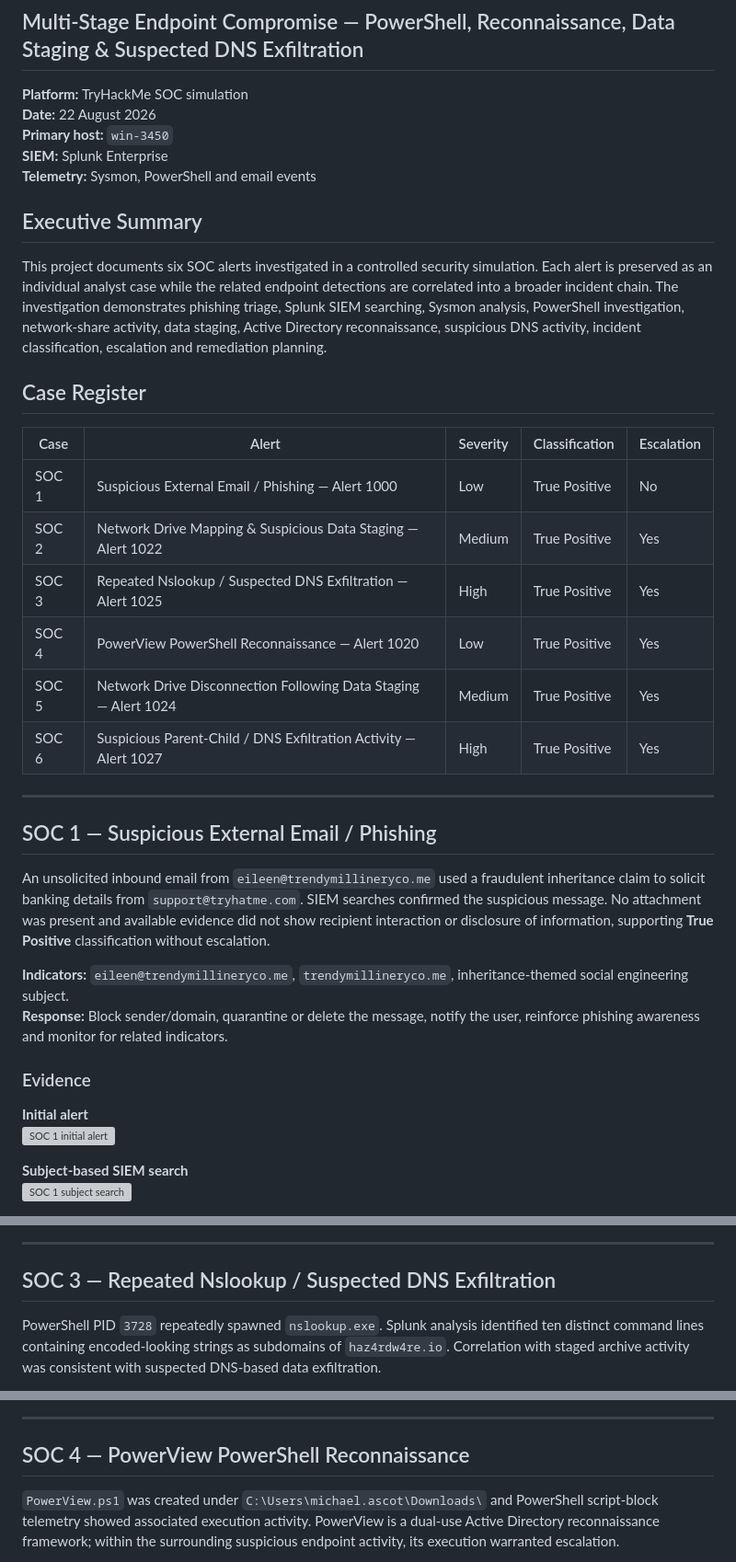
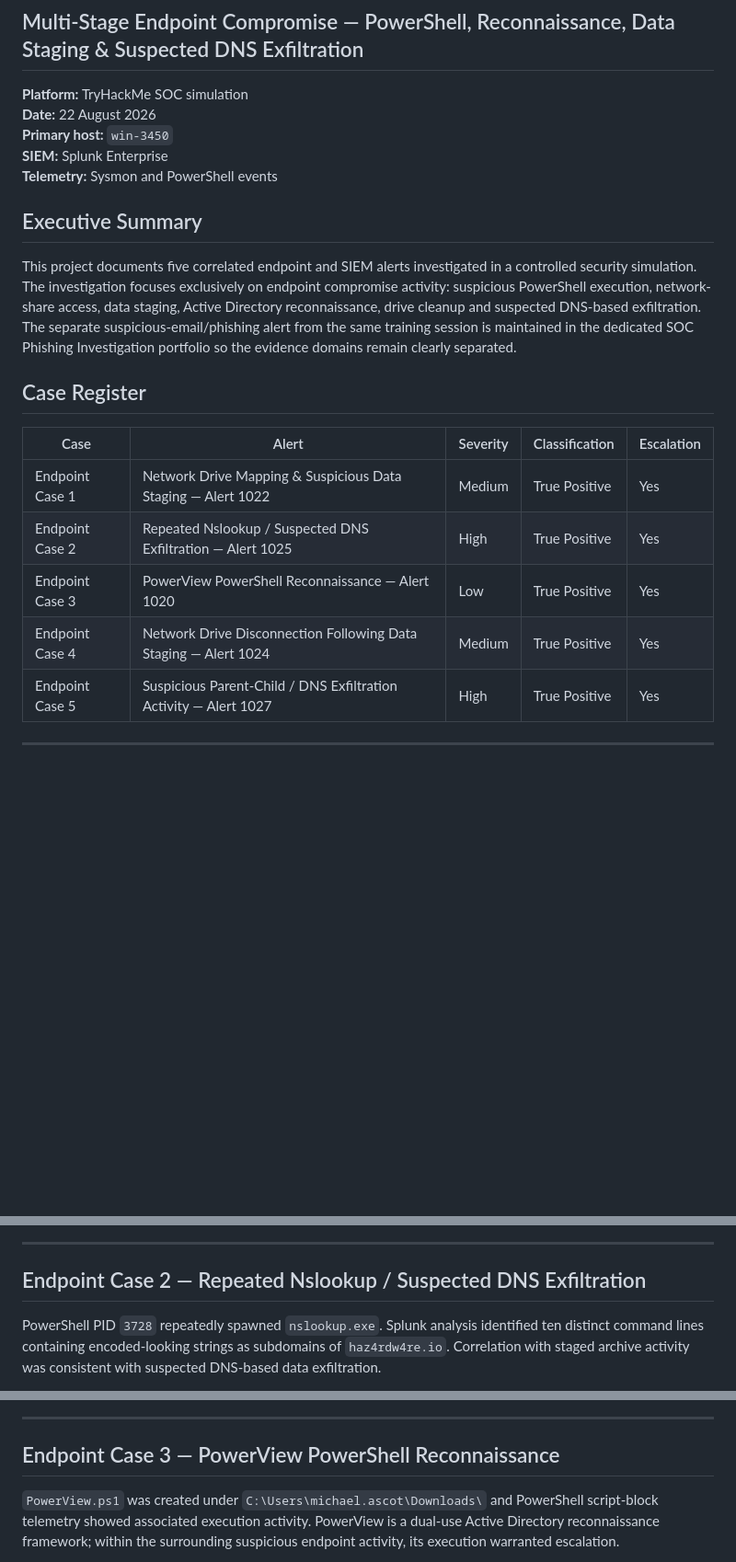
Before and after one commit to odogwu-source/odogwu-source.github.io, a Markdown page: SOC-Portfolio/02-Multi-Stage-Endpoint-Compromise/README.md, 3 parts joined by grey strips. Shown at 92% size. Rendered like a GitHub page; blank space fills up the shorter version; grey boxes are pictures that could not be loaded.

Commit message:
Remove phishing case from endpoint investigation

```diff
--- a/SOC-Portfolio/02-Multi-Stage-Endpoint-Compromise/README.md
+++ b/SOC-Portfolio/02-Multi-Stage-Endpoint-Compromise/README.md
@@ -6,37 +6,21 @@
 **Date:** 22 August 2026
 **Primary host:** `win-3450`
 **SIEM:** Splunk Enterprise
-**Telemetry:** Sysmon, PowerShell and email events
+**Telemetry:** Sysmon and PowerShell events
 
 ## Executive Summary
 
-This project documents six SOC alerts investigated in a controlled security simulation. Each alert is preserved as an individual analyst case while the related endpoint detections are correlated into a broader incident chain. The investigation demonstrates phishing triage, Splunk SIEM searching, Sysmon analysis, PowerShell investigation, network-share activity, data staging, Active Directory reconnaissance, suspicious DNS activity, incident classification, escalation and remediation planning.
+This project documents five correlated endpoint and SIEM alerts investigated in a controlled security simulation. The investigation focuses exclusively on endpoint compromise activity: suspicious PowerShell execution, network-share access, data staging, Active Directory reconnaissance, drive cleanup and suspected DNS-based exfiltration. The separate suspicious-email/phishing alert from the same training session is maintained in the dedicated SOC Phishing Investigation portfolio so the evidence domains remain clearly separated.
 
 ## Case Register
 
 | Case | Alert | Severity | Classification | Escalation |
 |---|---|---|---|---|
-| SOC 1 | Suspicious External Email / Phishing — Alert 1000 | Low | True Positive | No |
-| SOC 2 | Network Drive Mapping & Suspicious Data Staging — Alert 1022 | Medium | True Positive | Yes |
-| SOC 3 | Repeated Nslookup / Suspected DNS Exfiltration — Alert 1025 | High | True Positive | Yes |
-| SOC 4 | PowerView PowerShell Reconnaissance — Alert 1020 | Low | True Positive | Yes |
-| SOC 5 | Network Drive Disconnection Following Data Staging — Alert 1024 | Medium | True Positive | Yes |
-| SOC 6 | Suspicious Parent-Child / DNS Exfiltration Activity — Alert 1027 | High | True Positive | Yes |
+| Endpoint Case 1 | Network Drive Mapping & Suspicious Data Staging — Alert 1022 | Medium | True Positive | Yes |
+| Endpoint Case 2 | Repeated Nslookup / Suspected DNS Exfiltration — Alert 1025 | High | True Positive | Yes |
+| Endpoint Case 3 | PowerView PowerShell Reconnaissance — Alert 1020 | Low | True Positive | Yes |
+| Endpoint Case 4 | Network Drive Disconnection Following Data Staging — Alert 1024 | Medium | True Positive | Yes |
+| Endpoint Case 5 | Suspicious Parent-Child / DNS Exfiltration Activity — Alert 1027 | High | True Positive | Yes |
 
 ---
 
-## SOC 1 — Suspicious External Email / Phishing
-
-An unsolicited inbound email from `eileen@trendymillineryco.me` used a fraudulent inheritance claim to solicit banking details from `support@tryhatme.com`. SIEM searches confirmed the suspicious message. No attachment was present and available evidence did not show recipient interaction or disclosure of information, supporting **True Positive** classification without escalation.
-
-**Indicators:** `eileen@trendymillineryco.me`, `trendymillineryco.me`, inheritance-themed social engineering subject.
-**Response:** Block sender/domain, quarantine or delete the message, notify the user, reinforce phishing awareness and monitor for related indicators.
-
-### Evidence
-
-**Initial alert**
-![SOC 1 initial alert](SOC01-01-initial-alert.png)
-
-**Subject-based SIEM search**
-![SOC 1 subject search](SOC01-02-subject-search.png)
-
@@ -97,7 +64,7 @@ Sysmon telemetry showed `powershell.exe` PID `3728` spawning `net.exe` to map `Z
 
 ---
 
-## SOC 3 — Repeated Nslookup / Suspected DNS Exfiltration
+## Endpoint Case 2 — Repeated Nslookup / Suspected DNS Exfiltration
 
 PowerShell PID `3728` repeatedly spawned `nslookup.exe`. Splunk analysis identified ten distinct command lines containing encoded-looking strings as subdomains of `haz4rdw4re.io`. Correlation with staged archive activity was consistent with suspected DNS-based data exfiltration.
 
@@ -126,7 +93,7 @@ PowerShell PID `3728` repeatedly spawned `nslookup.exe`. Splunk analysis identif
 
 ---
 
-## SOC 4 — PowerView PowerShell Reconnaissance
+## Endpoint Case 3 — PowerView PowerShell Reconnaissance
 
 `PowerView.ps1` was created under `C:\Users\michael.ascot\Downloads\` and PowerShell script-block telemetry showed associated execution activity. PowerView is a dual-use Active Directory reconnaissance framework; within the surrounding suspicious endpoint activity, its execution warranted escalation.
 
```
Also changed, not shown: other parts of SOC-Portfolio/02-Multi-Stage-Endpoint-Compromise/README.md (+34 -51 lines).
